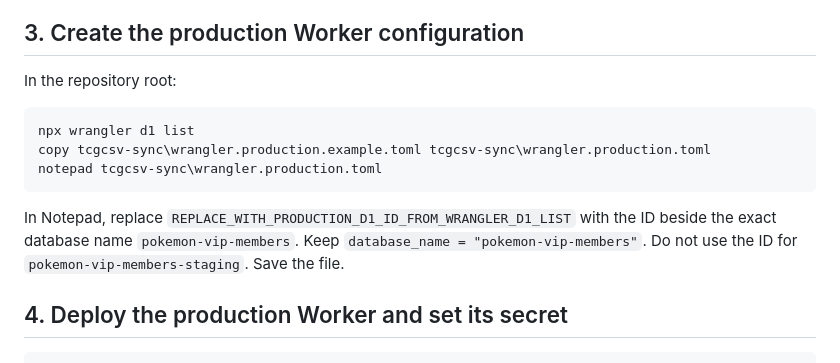
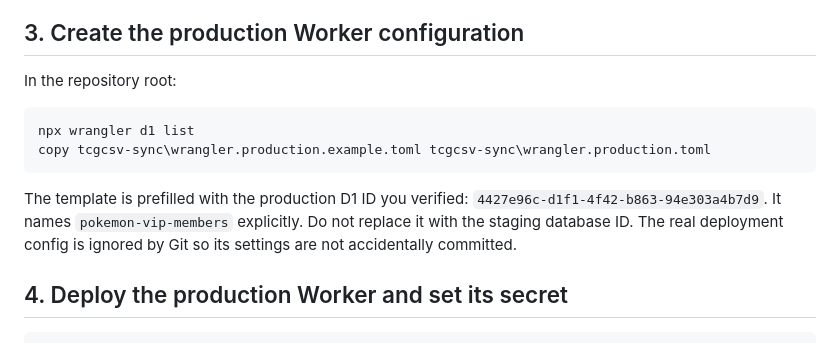
Before and after one commit to ChewyPack/pokemon-vip-stock-app-v3, a Markdown page: tcgcsv-sync/PRODUCTION_LIVE_SETUP.md, the part around the change. GitHub-like rendering.

Commit message:
Simplify production config setup with verified D1 ID

````diff
--- a/tcgcsv-sync/PRODUCTION_LIVE_SETUP.md
+++ b/tcgcsv-sync/PRODUCTION_LIVE_SETUP.md
@@ -25,13 +25,12 @@ In Cloudflare Dashboard, open **Workers & Pages → pokeprizepool-tcgcsv-sync-st
 
 In the repository root:
 
-```powershell
+```cmd
 npx wrangler d1 list
 copy tcgcsv-sync\wrangler.production.example.toml tcgcsv-sync\wrangler.production.toml
-notepad tcgcsv-sync\wrangler.production.toml
 ```
 
-In Notepad, replace `REPLACE_WITH_PRODUCTION_D1_ID_FROM_WRANGLER_D1_LIST` with the ID beside the exact database name `pokemon-vip-members`. Keep `database_name = "pokemon-vip-members"`. Do not use the ID for `pokemon-vip-members-staging`. Save the file.
+The template is prefilled with the production D1 ID you verified: `4427e96c-d1f1-4f42-b863-94e303a4b7d9`. It names `pokemon-vip-members` explicitly. Do not replace it with the staging database ID. The real deployment config is ignored by Git so its settings are not accidentally committed.
 
 ## 4. Deploy the production Worker and set its secret
 
````
